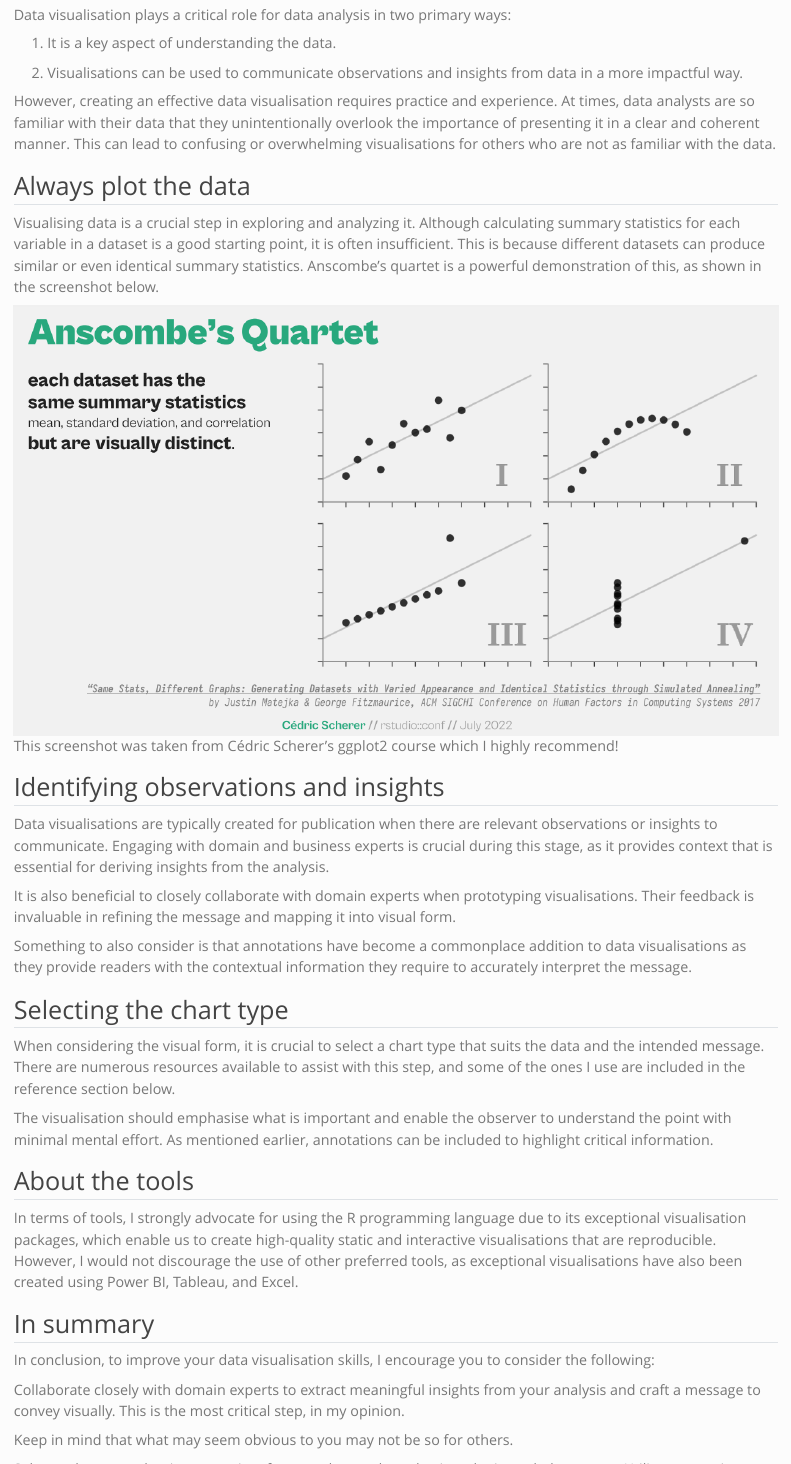
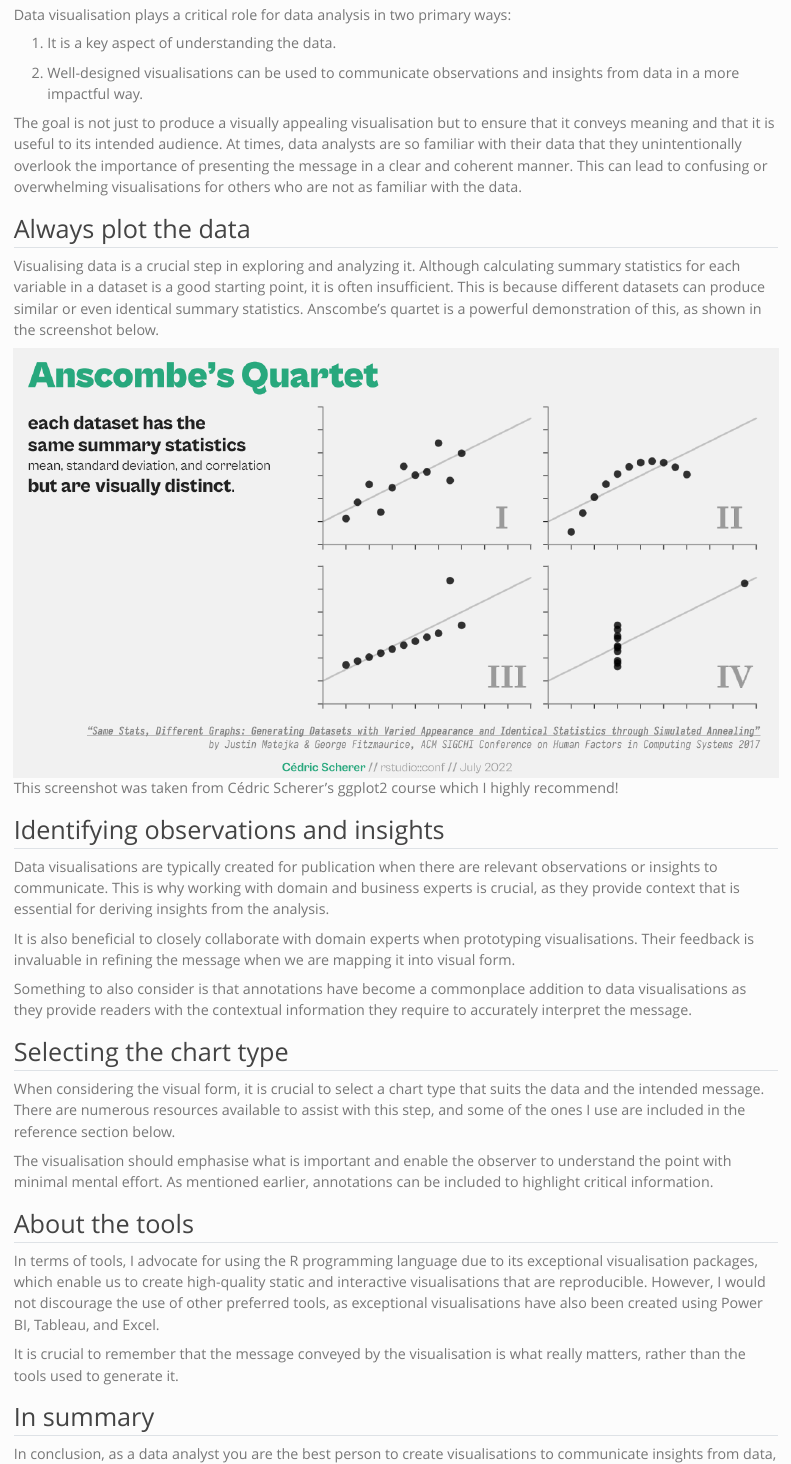
Before and after one commit to Silvina-Pugliese/blog, a Quarto document (posts/data-vis/index.qmd): the page in a window 1100 px wide, from 220 px down, and a second part further down, joined at a grey line. Rendered offline with R 4.5, knitr and Pandoc in place of Quarto, with nearby package versions.

Commit message:
minor changes first post

```diff
--- a/posts/data-vis/index.qmd
+++ b/posts/data-vis/index.qmd
@@ -13,9 +13,9 @@
 
 1)  It is a key aspect of understanding the data.
 
-2)  Visualisations can be used to communicate observations and insights from data in a more impactful way.
+2)  Well-designed visualisations can be used to communicate observations and insights from data in a more impactful way.
 
-However, creating an effective data visualisation requires practice and experience. At times, data analysts are so familiar with their data that they unintentionally overlook the importance of presenting it in a clear and coherent manner. This can lead to confusing or overwhelming visualisations for others who are not as familiar with the data.
+The goal is not just to produce a visually appealing visualisation but to ensure that it conveys meaning and that it is useful to its intended audience. At times, data analysts are so familiar with their data that they unintentionally overlook the importance of presenting the message in a clear and coherent manner. This can lead to confusing or overwhelming visualisations for others who are not as familiar with the data.
 
 ## Always plot the data
 
@@ -25,9 +25,9 @@
 
 ## Identifying observations and insights
 
-Data visualisations are typically created for publication when there are relevant observations or insights to communicate. Engaging with domain and business experts is crucial during this stage, as it provides context that is essential for deriving insights from the analysis.
+Data visualisations are typically created for publication when there are relevant observations or insights to communicate. This is why working with domain and business experts is crucial, as they provide context that is essential for deriving insights from the analysis.
 
-It is also beneficial to closely collaborate with domain experts when prototyping visualisations. Their feedback is invaluable in refining the message and mapping it into visual form.
+It is also beneficial to closely collaborate with domain experts when prototyping visualisations. Their feedback is invaluable in refining the message when we are mapping it into visual form.
 
 Something to also consider is that annotations have become a commonplace addition to data visualisations as they provide readers with the contextual information they require to accurately interpret the message.
 
@@ -39,15 +39,15 @@
 
 ## About the tools
 
-In terms of tools, I strongly advocate for using the R programming language due to its exceptional visualisation packages, which enable us to create high-quality static and interactive visualisations that are reproducible. However, I would not discourage the use of other preferred tools, as exceptional visualisations have also been created using Power BI, Tableau, and Excel.
+In terms of tools, I advocate for using the R programming language due to its exceptional visualisation packages, which enable us to create high-quality static and interactive visualisations that are reproducible. However, I would not discourage the use of other preferred tools, as exceptional visualisations have also been created using Power BI, Tableau, and Excel.
+
+It is crucial to remember that the message conveyed by the visualisation is what really matters, rather than the tools used to generate it.
 
 ## In summary
 
-In conclusion, to improve your data visualisation skills, I encourage you to consider the following:
+In conclusion, as a data analyst you are the best person to create visualisations to communicate insights from data, keeping in mind that what may seem obvious to you may not be so for others.
 
-Collaborate closely with domain experts to extract meaningful insights from your analysis and craft a message to convey visually. This is the most critical step, in my opinion.
-
-Keep in mind that what may seem obvious to you may not be so for others.
+Collaborate closely with domain experts to craft a message to convey visually. This is the most critical step, in my opinion.
 
 Select a chart type that is appropriate for your data and emphasises the intended message. Utilise annotations to provide additional context that readers may need to understand the message.
 
```
Also changed, not shown: about.qmd (+2 -2 lines), docs/search.json, posts/data-vis/index.qmd (4 more changed lines), 3 other files.
